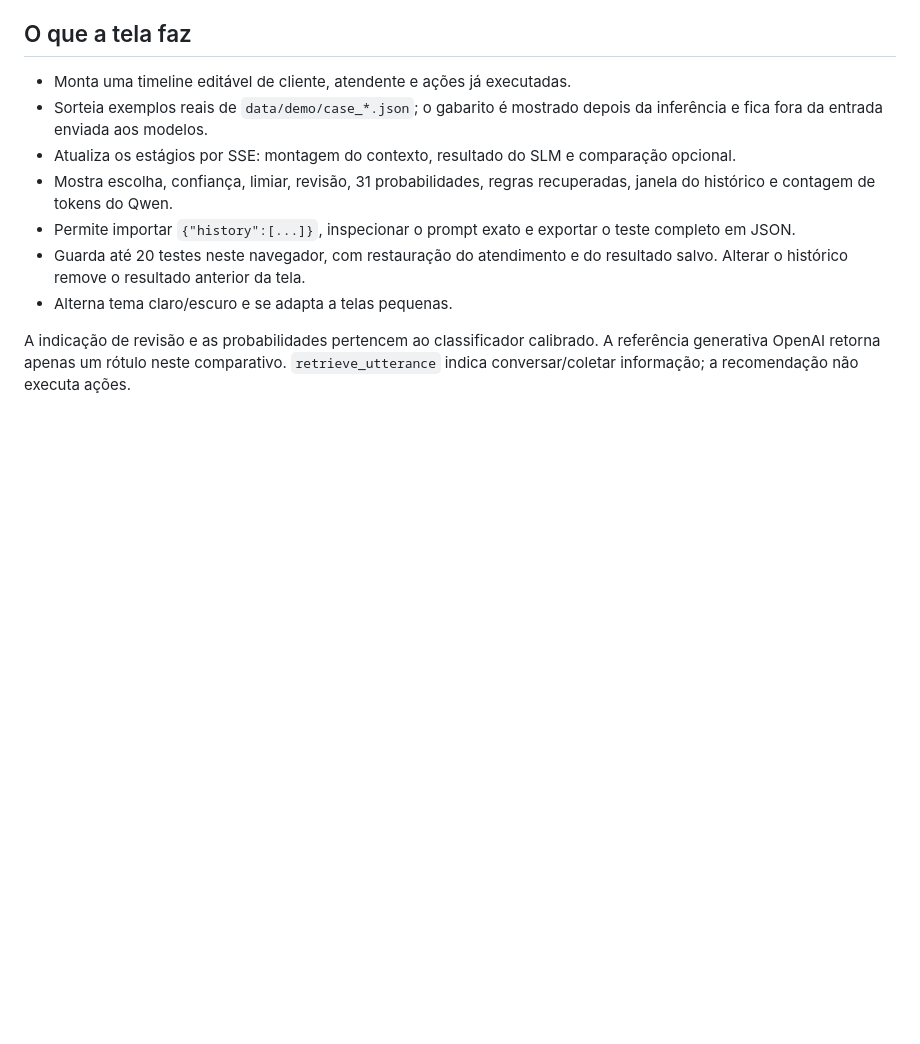
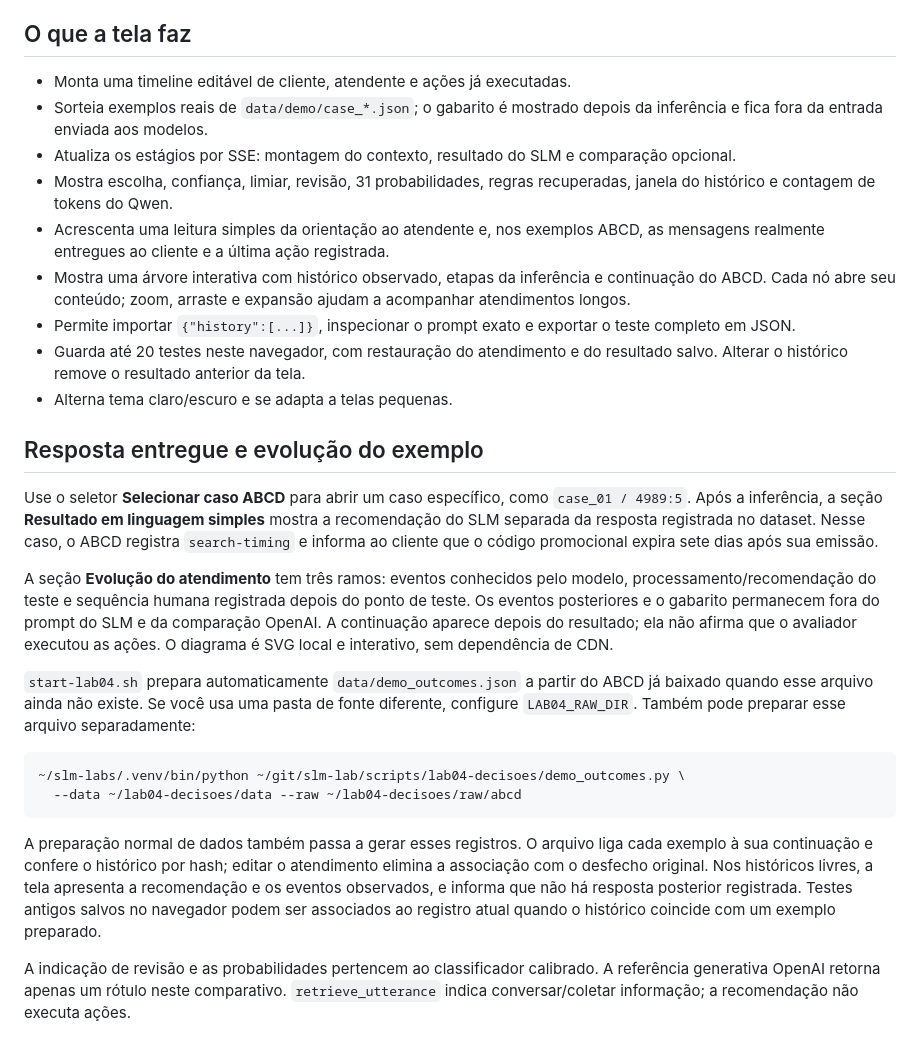
Before and after one commit to damico/slm-lab, a Markdown page: avaliador/README.md, the part around one of its changes. Rendered like a GitHub page; blank space fills up the shorter version.

Commit message:
Adiciona desfecho registrado e árvore interativa ao avaliador de decisões

````diff
--- a/avaliador/README.md
+++ b/avaliador/README.md
@@ -79,9 +79,26 @@ Referências: [Spring AI ChatClient](https://docs.spring.io/spring-ai/reference/
 - Sorteia exemplos reais de `data/demo/case_*.json`; o gabarito é mostrado depois da inferência e fica fora da entrada enviada aos modelos.
 - Atualiza os estágios por SSE: montagem do contexto, resultado do SLM e comparação opcional.
 - Mostra escolha, confiança, limiar, revisão, 31 probabilidades, regras recuperadas, janela do histórico e contagem de tokens do Qwen.
+- Acrescenta uma leitura simples da orientação ao atendente e, nos exemplos ABCD, as mensagens realmente entregues ao cliente e a última ação registrada.
+- Mostra uma árvore interativa com histórico observado, etapas da inferência e continuação do ABCD. Cada nó abre seu conteúdo; zoom, arraste e expansão ajudam a acompanhar atendimentos longos.
 - Permite importar `{"history":[...]}`, inspecionar o prompt exato e exportar o teste completo em JSON.
 - Guarda até 20 testes neste navegador, com restauração do atendimento e do resultado salvo. Alterar o histórico remove o resultado anterior da tela.
 - Alterna tema claro/escuro e se adapta a telas pequenas.
+
+## Resposta entregue e evolução do exemplo
+
+Use o seletor **Selecionar caso ABCD** para abrir um caso específico, como `case_01 / 4989:5`. Após a inferência, a seção **Resultado em linguagem simples** mostra a recomendação do SLM separada da resposta registrada no dataset. Nesse caso, o ABCD registra `search-timing` e informa ao cliente que o código promocional expira sete dias após sua emissão.
+
+A seção **Evolução do atendimento** tem três ramos: eventos conhecidos pelo modelo, processamento/recomendação do teste e sequência humana registrada depois do ponto de teste. Os eventos posteriores e o gabarito permanecem fora do prompt do SLM e da comparação OpenAI. A continuação aparece depois do resultado; ela não afirma que o avaliador executou as ações. O diagrama é SVG local e interativo, sem dependência de CDN.
+
+`start-lab04.sh` prepara automaticamente `data/demo_outcomes.json` a partir do ABCD já baixado quando esse arquivo ainda não existe. Se você usa uma pasta de fonte diferente, configure `LAB04_RAW_DIR`. Também pode preparar esse arquivo separadamente:
+
+```bash
+~/slm-labs/.venv/bin/python ~/git/slm-lab/scripts/lab04-decisoes/demo_outcomes.py \
+  --data ~/lab04-decisoes/data --raw ~/lab04-decisoes/raw/abcd
+```
+
+A preparação normal de dados também passa a gerar esses registros. O arquivo liga cada exemplo à sua continuação e confere o histórico por hash; editar o atendimento elimina a associação com o desfecho original. Nos históricos livres, a tela apresenta a recomendação e os eventos observados, e informa que não há resposta posterior registrada. Testes antigos salvos no navegador podem ser associados ao registro atual quando o histórico coincide com um exemplo preparado.
 
 A indicação de revisão e as probabilidades pertencem ao classificador calibrado. A referência generativa OpenAI retorna apenas um rótulo neste comparativo. `retrieve_utterance` indica conversar/coletar informação; a recomendação não executa ações.
 
````
Also changed, not shown: other parts of avaliador/README.md (+1 -1 lines), laboratorio-04-slm-decisoes-abcd.md (+1 -1 lines), avaliador/docs/lab04-desfecho.png (added), avaliador/docs/lab04-evolucao.png (added), 11 other files.
